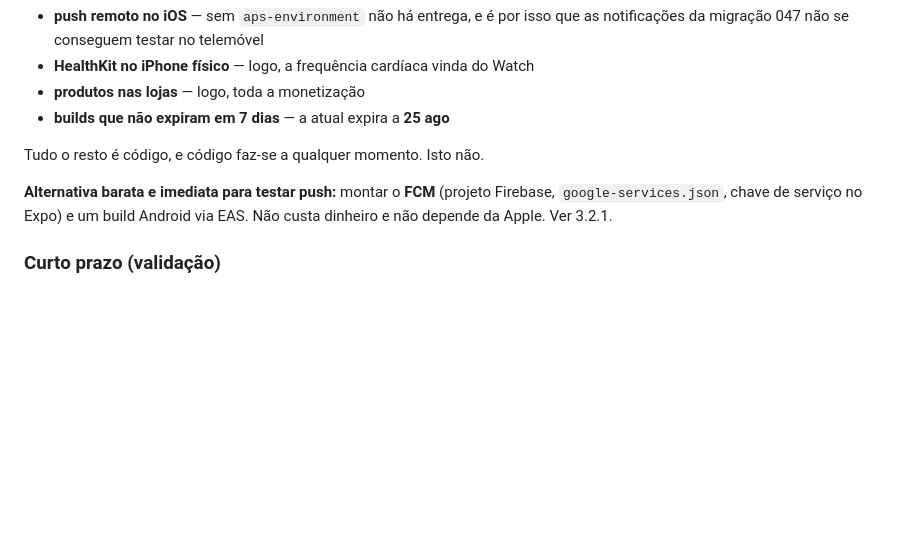
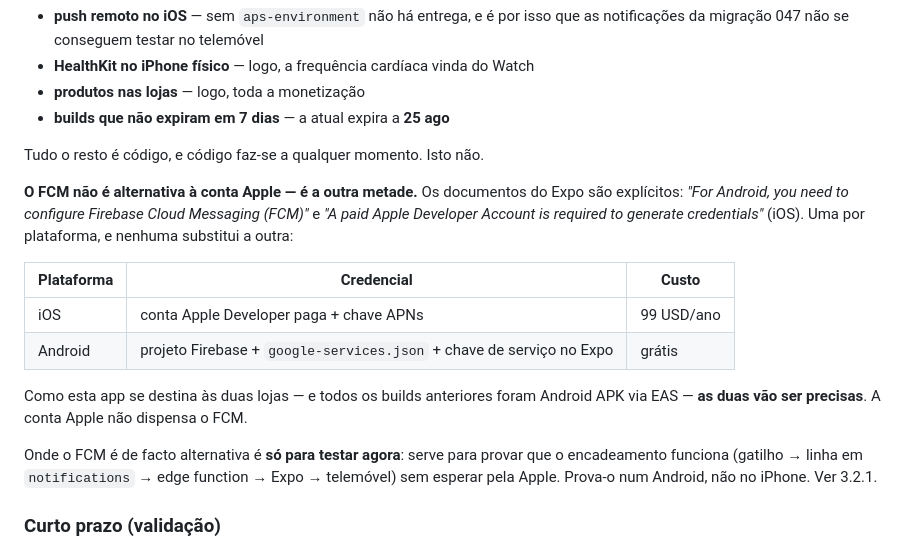
Before and after one commit to akcelgraca/cadence-club, a Markdown page: ESTADO_DO_PROJETO.md, the part around the change. Rendered like a GitHub page; blank space fills up the shorter version.

Commit message:
docs: FCM is not an alternative to the Apple account
Corrects a misleading line. Expo's docs are explicit that FCM is Android-only
and that iOS push needs a paid Apple Developer account: one credential per
platform, neither substituting for the other. Since this app targets both
stores, both will be needed.

FCM is only an alternative in the narrow sense of testing the pipeline today
without waiting on Apple — and it proves it on Android, not on the iPhone.

```diff
--- a/ESTADO_DO_PROJETO.md
+++ b/ESTADO_DO_PROJETO.md
@@ -776,9 +776,24 @@ e passou a ser o único item com semanas de espera. Bloqueia, em simultâneo:
 
 Tudo o resto é código, e código faz-se a qualquer momento. Isto não.
 
-**Alternativa barata e imediata para testar push:** montar o **FCM** (projeto
-Firebase, `google-services.json`, chave de serviço no Expo) e um build Android
-via EAS. Não custa dinheiro e não depende da Apple. Ver 3.2.1.
+**O FCM não é alternativa à conta Apple — é a outra metade.** Os documentos do
+Expo são explícitos: *"For Android, you need to configure Firebase Cloud
+Messaging (FCM)"* e *"A paid Apple Developer Account is required to generate
+credentials"* (iOS). Uma por plataforma, e nenhuma substitui a outra:
+
+| Plataforma | Credencial | Custo |
+|---|---|---|
+| iOS | conta Apple Developer paga + chave APNs | 99 USD/ano |
+| Android | projeto Firebase + `google-services.json` + chave de serviço no Expo | grátis |
+
+Como esta app se destina às duas lojas — e todos os builds anteriores foram
+Android APK via EAS — **as duas vão ser precisas**. A conta Apple não dispensa
+o FCM.
+
+Onde o FCM é de facto alternativa é **só para testar agora**: serve para provar
+que o encadeamento funciona (gatilho → linha em `notifications` → edge function
+→ Expo → telemóvel) sem esperar pela Apple. Prova-o num Android, não no iPhone.
+Ver 3.2.1.
 
 ### Curto prazo (validação)
 4. **Testar a app instalada no iPhone** — tudo o que foi construído desde 1 de agosto (segments, zonas de privacidade, fila offline, fotos, analytics, partilha) está pela primeira vez num telemóvel
```
